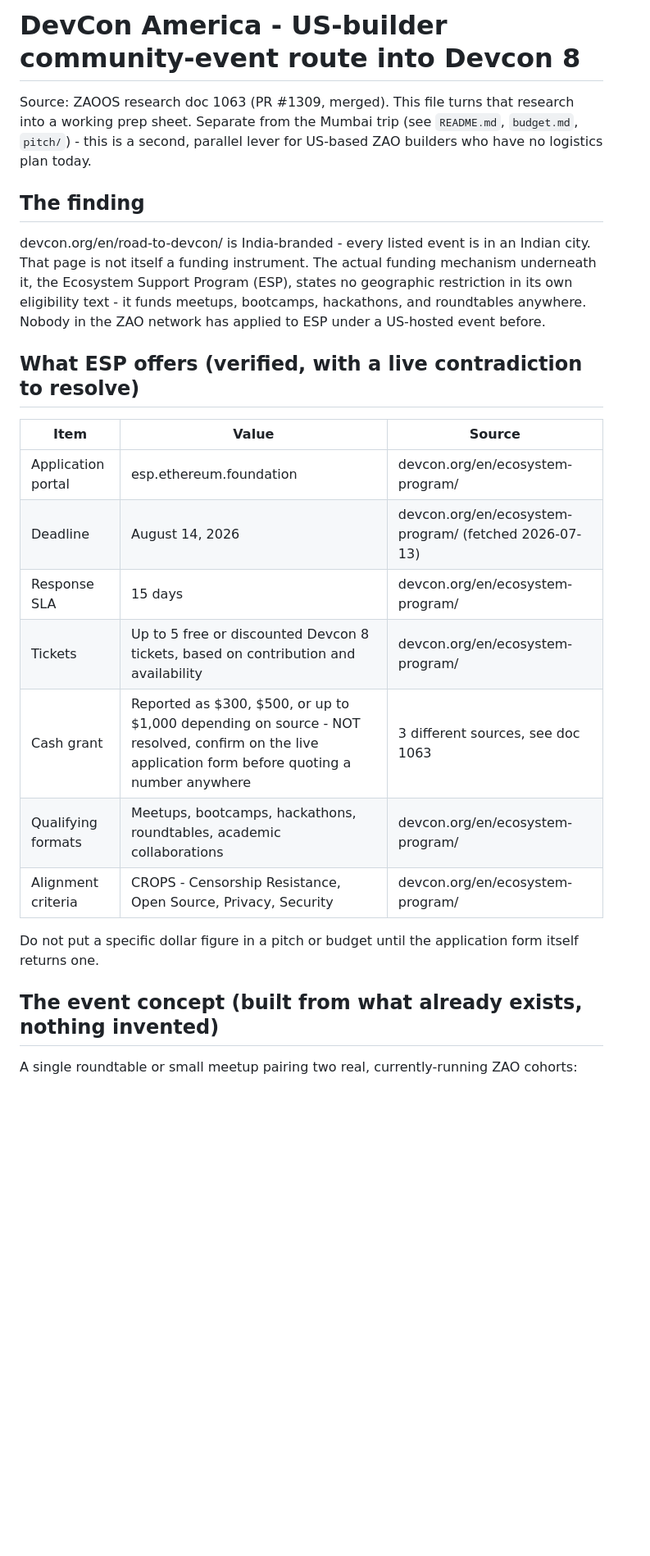
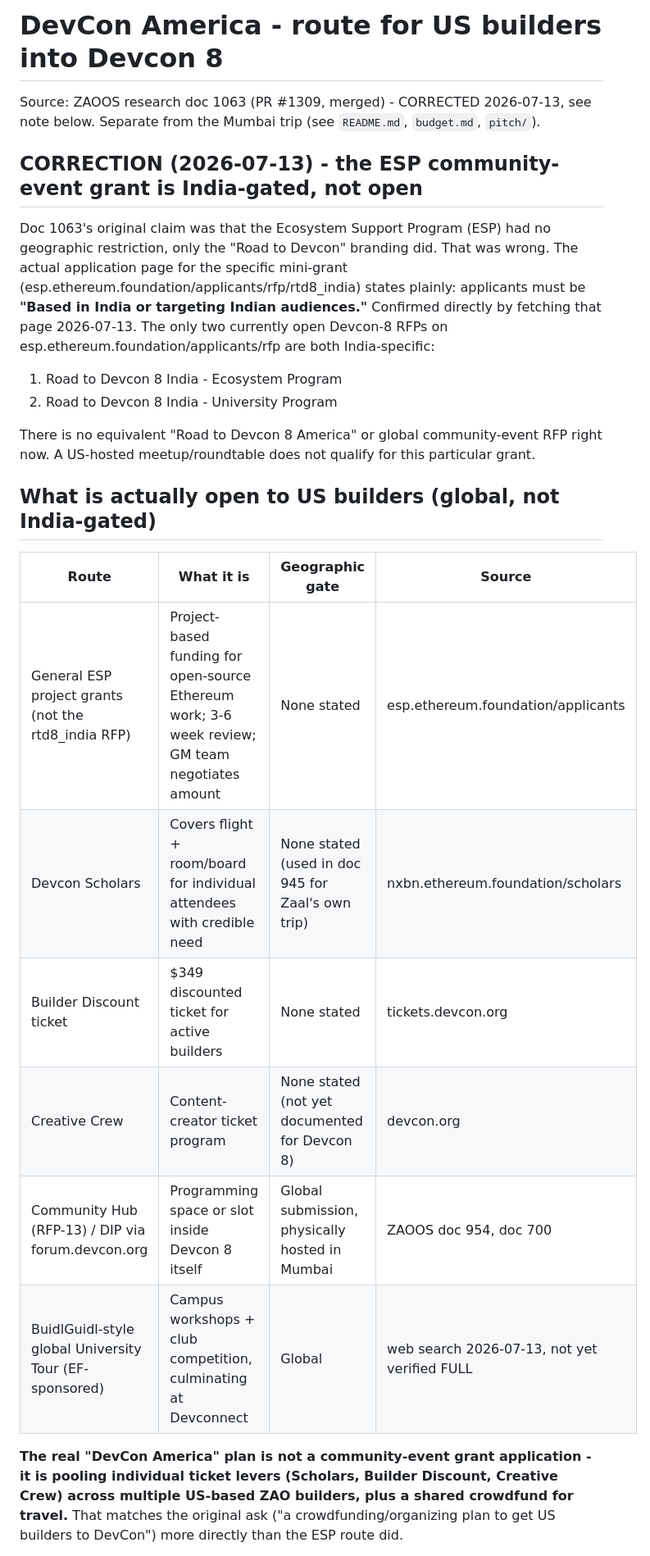
Before and after one commit to bettercallzaal/zaotravelz, a Markdown page: devcon-america.md, the part around one of its changes. Shown at 82% size. Drawn GitHub-style; blank space fills up the shorter version.

Commit message:
Correct DevCon America plan: ESP mini-grant is India-gated, reframe to individual ticket levers (#2)

```diff
--- a/devcon-america.md
+++ b/devcon-america.md
@@ -1,26 +1,26 @@
-# DevCon America - US-builder community-event route into Devcon 8
+# DevCon America - route for US builders into Devcon 8
 
-Source: ZAOOS research doc 1063 (PR #1309, merged). This file turns that research into a working prep sheet. Separate from the Mumbai trip (see `README.md`, `budget.md`, `pitch/`) - this is a second, parallel lever for US-based ZAO builders who have no logistics plan today.
+Source: ZAOOS research doc 1063 (PR #1309, merged) - CORRECTED 2026-07-13, see note below. Separate from the Mumbai trip (see `README.md`, `budget.md`, `pitch/`).
 
-## The finding
+## CORRECTION (2026-07-13) - the ESP community-event grant is India-gated, not open
 
-devcon.org/en/road-to-devcon/ is India-branded - every listed event is in an Indian city. That page is not itself a funding instrument. The actual funding mechanism underneath it, the Ecosystem Support Program (ESP), states no geographic restriction in its own eligibility text - it funds meetups, bootcamps, hackathons, and roundtables anywhere. Nobody in the ZAO network has applied to ESP under a US-hosted event before.
+Doc 1063's original claim was that the Ecosystem Support Program (ESP) had no geographic restriction, only the "Road to Devcon" branding did. That was wrong. The actual application page for the specific mini-grant (esp.ethereum.foundation/applicants/rfp/rtd8_india) states plainly: applicants must be **"Based in India or targeting Indian audiences."** Confirmed directly by fetching that page 2026-07-13. The only two currently open Devcon-8 RFPs on esp.ethereum.foundation/applicants/rfp are both India-specific:
 
-## What ESP offers (verified, with a live contradiction to resolve)
+1. Road to Devcon 8 India - Ecosystem Program
+2. Road to Devcon 8 India - University Program
 
-| Item | Value | Source |
-|---|---|---|
-| Application portal | esp.ethereum.foundation | devcon.org/en/ecosystem-program/ |
-| Deadline | August 14, 2026 | devcon.org/en/ecosystem-program/ (fetched 2026-07-13) |
-| Response SLA | 15 days | devcon.org/en/ecosystem-program/ |
-| Tickets | Up to 5 free or discounted Devcon 8 tickets, based on contribution and availability | devcon.org/en/ecosystem-program/ |
-| Cash grant | Reported as $300, $500, or up to $1,000 depending on source - NOT resolved, confirm on the live application form before quoting a number anywhere | 3 different sources, see doc 1063 |
-| Qualifying formats | Meetups, bootcamps, hackathons, roundtables, academic collaborations | devcon.org/en/ecosystem-program/ |
-| Alignment criteria | CROPS - Censorship Resistance, Open Source, Privacy, Security | devcon.org/en/ecosystem-program/ |
+There is no equivalent "Road to Devcon 8 America" or global community-event RFP right now. A US-hosted meetup/roundtable does not qualify for this particular grant.
 
-Do not put a specific dollar figure in a pitch or budget until the application form itself returns one.
+## What is actually open to US builders (global, not India-gated)
 
-## The event concept (built from what already exists, nothing invented)
+| Route | What it is | Geographic gate | Source |
+|---|---|---|---|
+| General ESP project grants (not the rtd8_india RFP) | Project-based funding for open-source Ethereum work; 3-6 week review; GM team negotiates amount | None stated | esp.ethereum.foundation/applicants |
+| Devcon Scholars | Covers flight + room/board for individual attendees with credible need | None stated (used in doc 945 for Zaal's own trip) | nxbn.ethereum.foundation/scholars |
+| Builder Discount ticket | $349 discounted ticket for active builders | None stated | tickets.devcon.org |
+| Creative Crew | Content-creator ticket program | None stated (not yet documented for Devcon 8) | devcon.org |
+| Community Hub (RFP-13) / DIP via forum.devcon.org | Programming space or slot inside Devcon 8 itself | Global submission, physically hosted in Mumbai | ZAOOS doc 954, doc 700 |
+| BuidlGuidl-style global University Tour (EF-sponsored) | Campus workshops + club competition, culminating at Devconnect | Global | web search 2026-07-13, not yet verified FULL |
 
-A single roundtable or small meetup pairing two real, currently-running ZAO cohorts:
+**The real "DevCon America" plan is not a community-event grant application - it is pooling individual ticket levers (Scholars, Builder Discount, Creative Crew) across multiple US-based ZAO builders, plus a shared crowdfund for travel.** That matches the original ask ("a crowdfunding/organizing plan to get US builders to DevCon") more directly than the ESP route did.
 
```
Also changed, not shown: other parts of devcon-america.md (+11 -14 lines).
